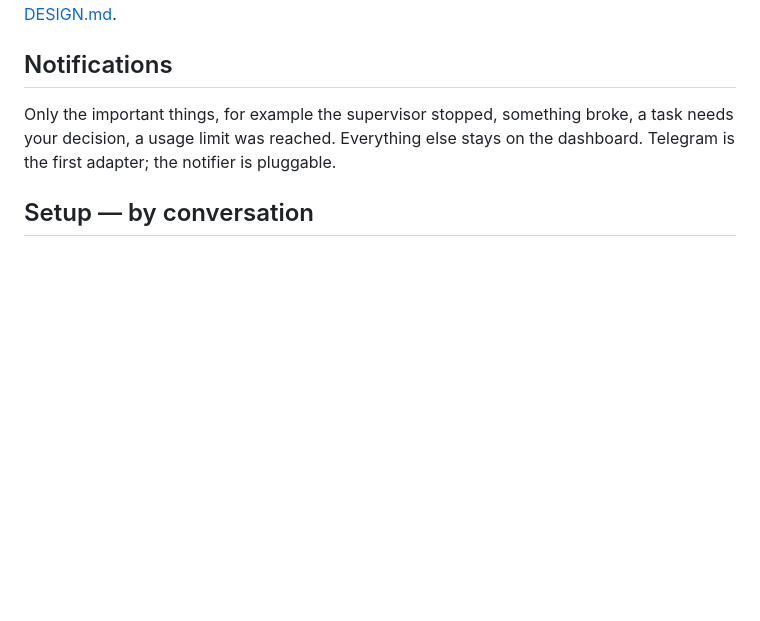
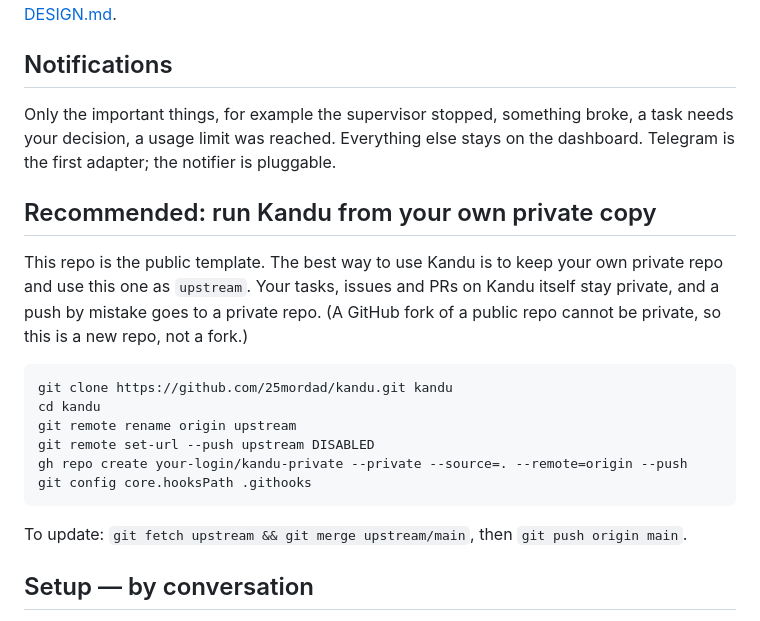
Before and after one commit to 25mordad/kandu, a Markdown page: README.md, the part around the change. Rendered like a GitHub page; blank space fills up the shorter version.

````diff
--- a/README.md
+++ b/README.md
@@ -83,6 +83,21 @@ The supervisor runs on an always-on machine, which is usually not the one you si
 
 Only the important things, for example the supervisor stopped, something broke, a task needs your decision, a usage limit was reached. Everything else stays on the dashboard. Telegram is the first adapter; the notifier is pluggable.
 
+## Recommended: run Kandu from your own private copy
+
+This repo is the public template. The best way to use Kandu is to keep your own private repo and use this one as `upstream`. Your tasks, issues and PRs on Kandu itself stay private, and a push by mistake goes to a private repo. (A GitHub fork of a public repo cannot be private, so this is a new repo, not a fork.)
+
+```
+git clone https://github.com/25mordad/kandu.git kandu
+cd kandu
+git remote rename origin upstream
+git remote set-url --push upstream DISABLED
+gh repo create your-login/kandu-private --private --source=. --remote=origin --push
+git config core.hooksPath .githooks
+```
+
+To update: `git fetch upstream && git merge upstream/main`, then `git push origin main`.
+
 ## Setup — by conversation
 
 There are no forms. You configure Kandu by talking to it in Claude Code. It first looks at your system itself and only asks what it cannot find out, then asks you to confirm.
````
Also changed, not shown: DESIGN.md (+1 -0 lines), README.fa.md (+19 -0 lines).
